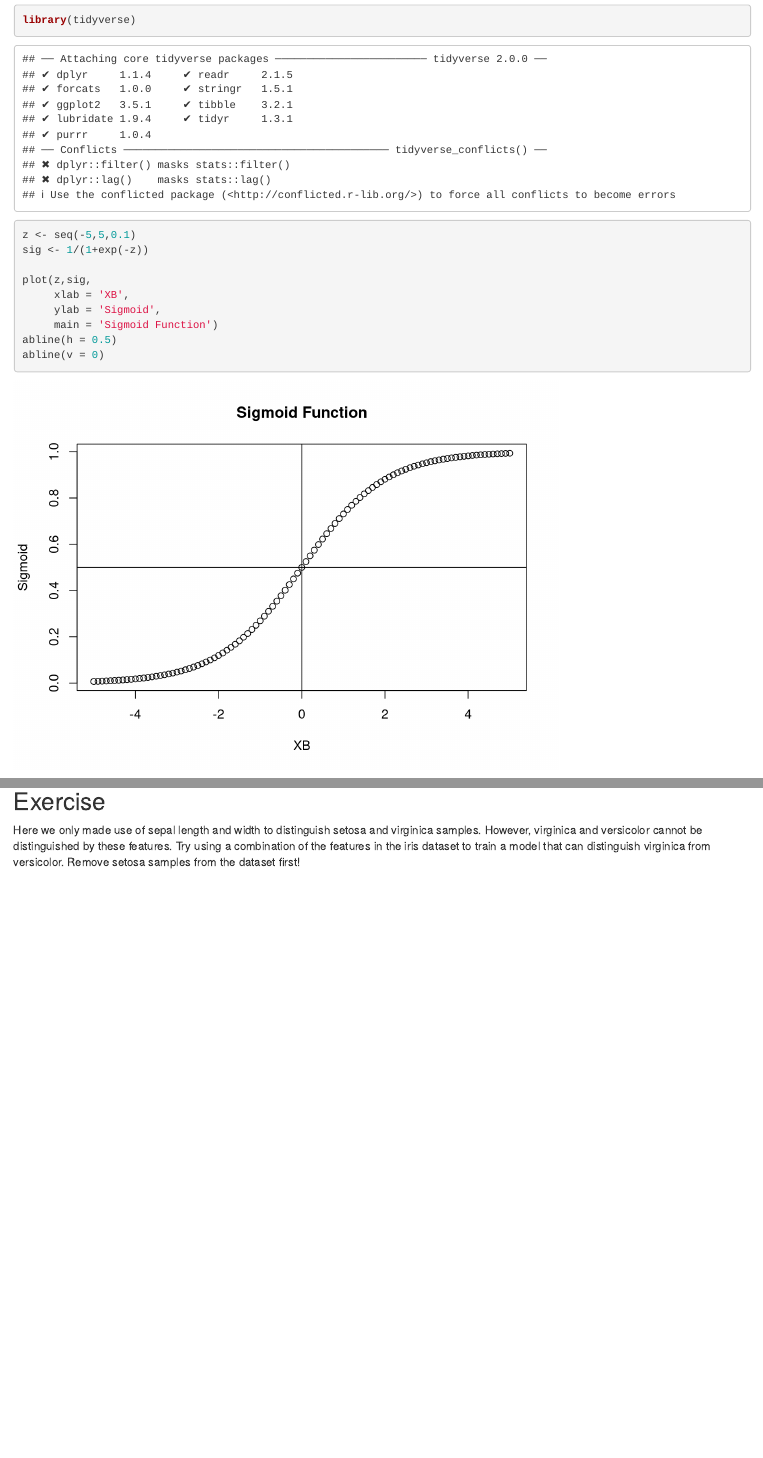
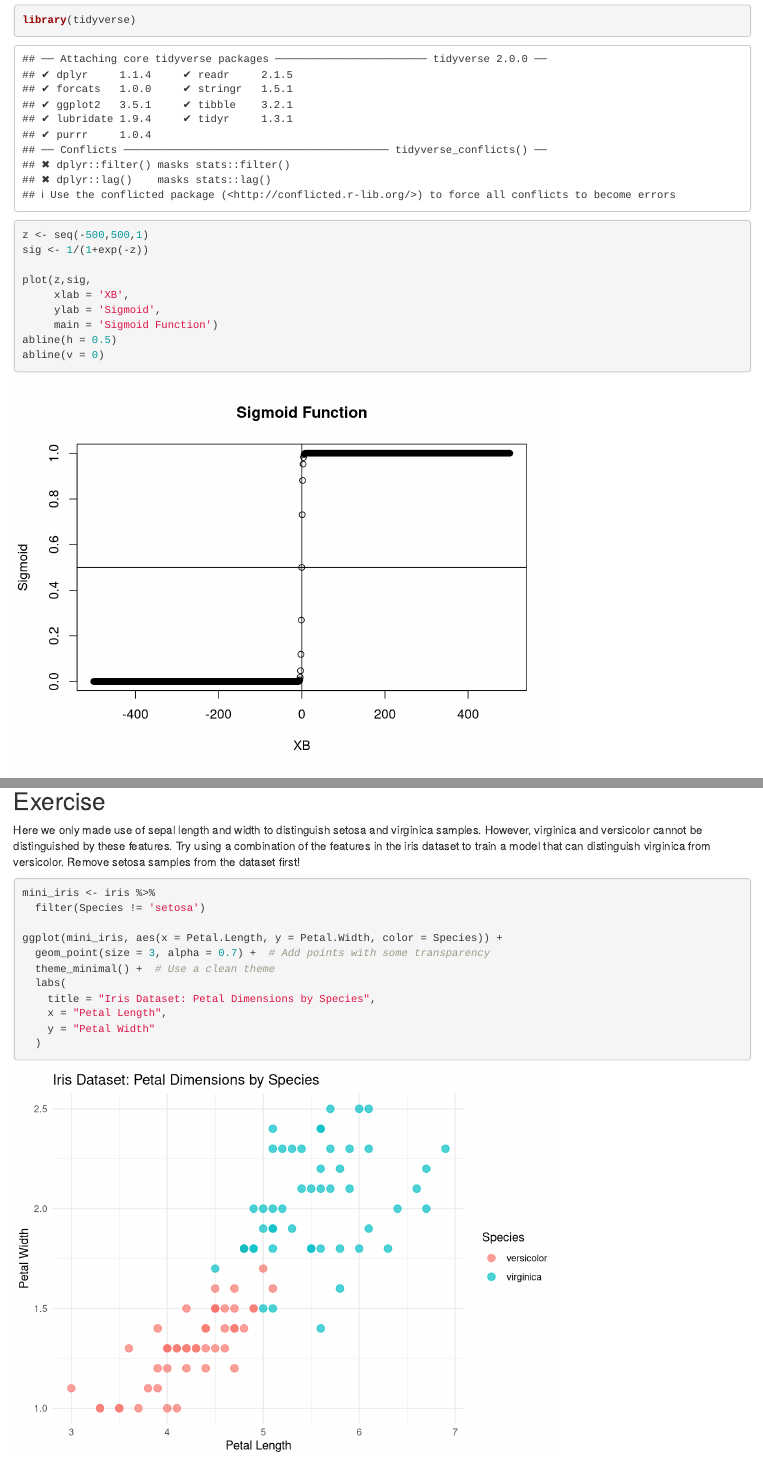
Before and after one commit to QLS-MiCM/StatsInR, an R Markdown document (Exercises/scripts/03-Logistic_Regression.Rmd): the page in a window 1100 px wide, from 490 px down, and a second part further down, joined at a grey line. Rendered offline with R 4.5, knitr and Pandoc, with nearby package versions; drawn as R Markdown's standard HTML page in place of the format the file asks for.

Commit message:
Summer 2025 Updates

````diff
--- a/Exercises/scripts/03-Logistic_Regression.Rmd
+++ b/Exercises/scripts/03-Logistic_Regression.Rmd
@@ -40,7 +40,7 @@ Logistic regression extends the linear model by using the sigmoid/logistic funct
 
 ```{r}
 library(tidyverse)
-z <- seq(-5,5,0.1)
+z <- seq(-500,500,1)
 sig <- 1/(1+exp(-z))
 
 plot(z,sig,
@@ -115,5 +115,19 @@ summary(mini_iris$Prob)
 Here we only made use of sepal length and width to distinguish setosa and virginica samples. However, virginica and versicolor cannot be distinguished by these features. Try using a combination of the features in the iris dataset to train a model that can distinguish virginica from versicolor. Remove setosa samples from the dataset first!
 
 ```{r}
+mini_iris <- iris %>%
+  filter(Species != 'setosa')
+
+ggplot(mini_iris, aes(x = Petal.Length, y = Petal.Width, color = Species)) +
+  geom_point(size = 3, alpha = 0.7) +  # Add points with some transparency
+  theme_minimal() +  # Use a clean theme
+  labs(
+    title = "Iris Dataset: Petal Dimensions by Species",
+    x = "Petal Length",
+    y = "Petal Width"
+  )
+
+
+
 
 ```
````
Also changed, not shown: Exercises/results/Solutions.Rmd (renamed from Exercises/Solutions.Rmd).
